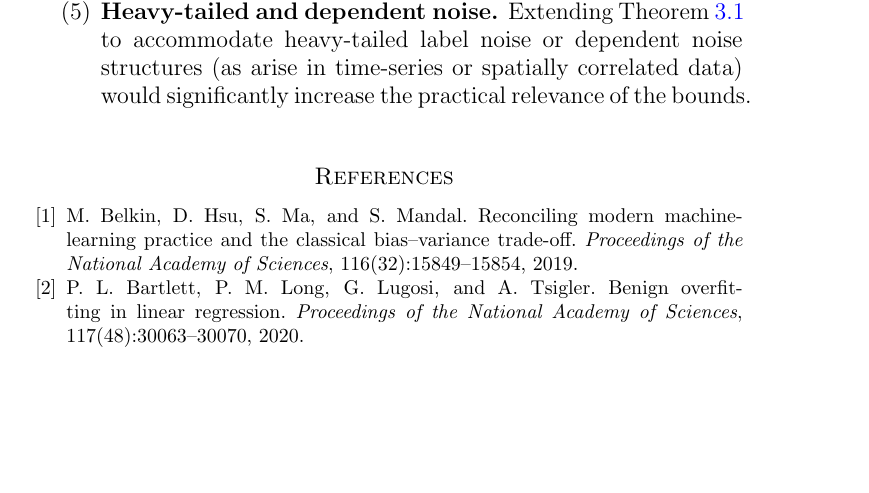
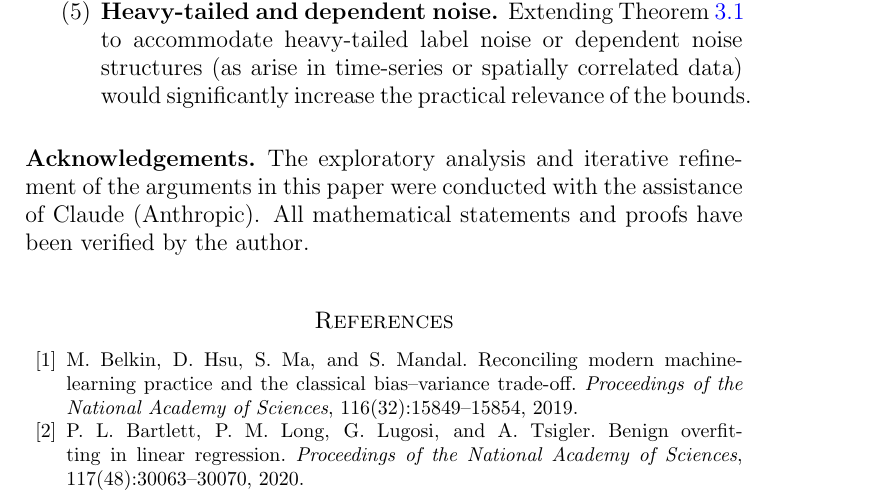
Before and after one commit to weiqi-kids/why-deep-networks-generalize, a LaTeX paper (paper-a/paper.tex): part of page 15 of 16, cut so that both start at the same text, the shorter picture padded with empty space. Compiled offline with pdfLaTeX.

Commit message:
chore: 加入 acknowledgements（兩篇論文）
Co-Authored-By: Claude Opus 4.6 (1M context) <noreply@anthropic.com>

```diff
--- a/paper-a/paper.tex
+++ b/paper-a/paper.tex
@@ -920,6 +920,11 @@ We conclude by highlighting several directions for future investigation.
 %% References
 %% ============================================================
 
+\subsection*{Acknowledgements}
+The exploratory analysis and iterative refinement of the arguments in this
+paper were conducted with the assistance of Claude (Anthropic).  All
+mathematical statements and proofs have been verified by the author.
+
 \begin{thebibliography}{10}
 
 \bibitem{BHMM2019}
```
Also changed, not shown: paper-b/paper.tex (+5 -0 lines).
